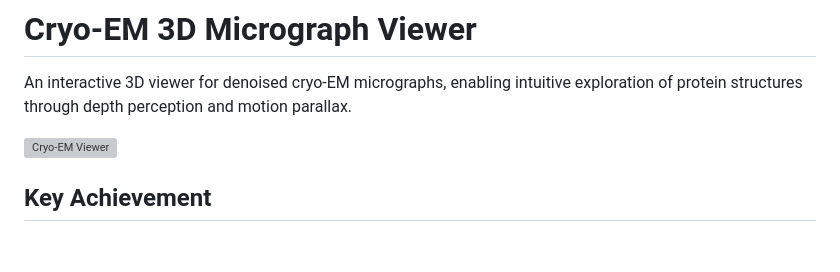
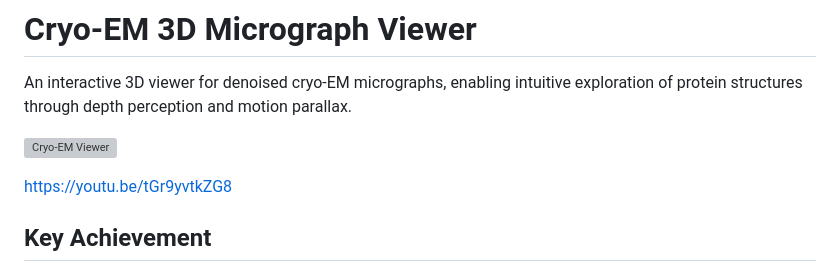
Before and after one commit to frasertajima/cryo-em-3d-viewer, a Markdown page: README.md, the part around the change. Rendered like a GitHub page; blank space fills up the shorter version; grey boxes are pictures that could not be loaded.

```diff
--- a/README.md
+++ b/README.md
@@ -3,6 +3,8 @@
 An interactive 3D viewer for denoised cryo-EM micrographs, enabling intuitive exploration of protein structures through depth perception and motion parallax.
 
 ![Cryo-EM Viewer](docs/viewer_screenshot.png)
+
+https://youtu.be/tGr9yvtkZG8
 
 ## Key Achievement
 
```
